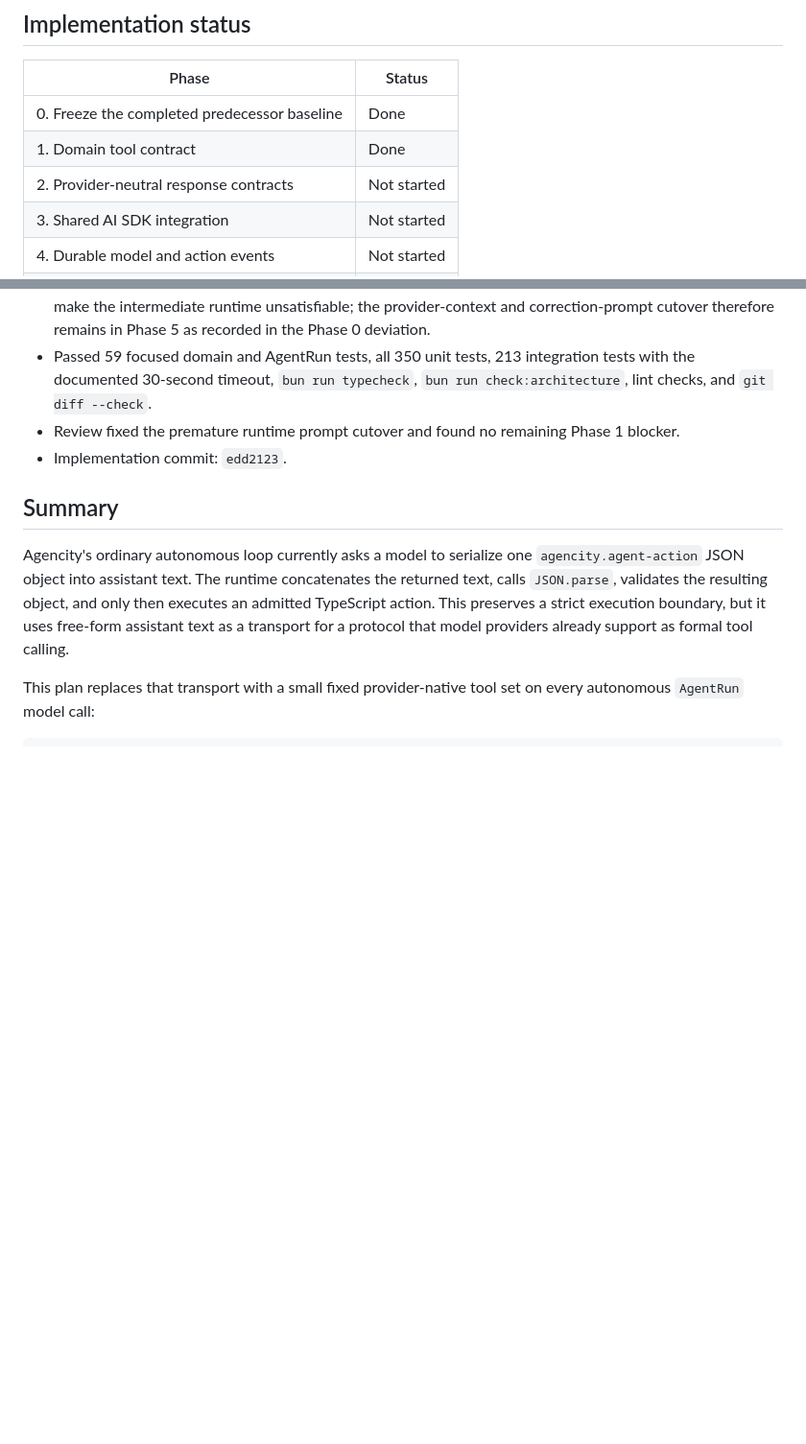
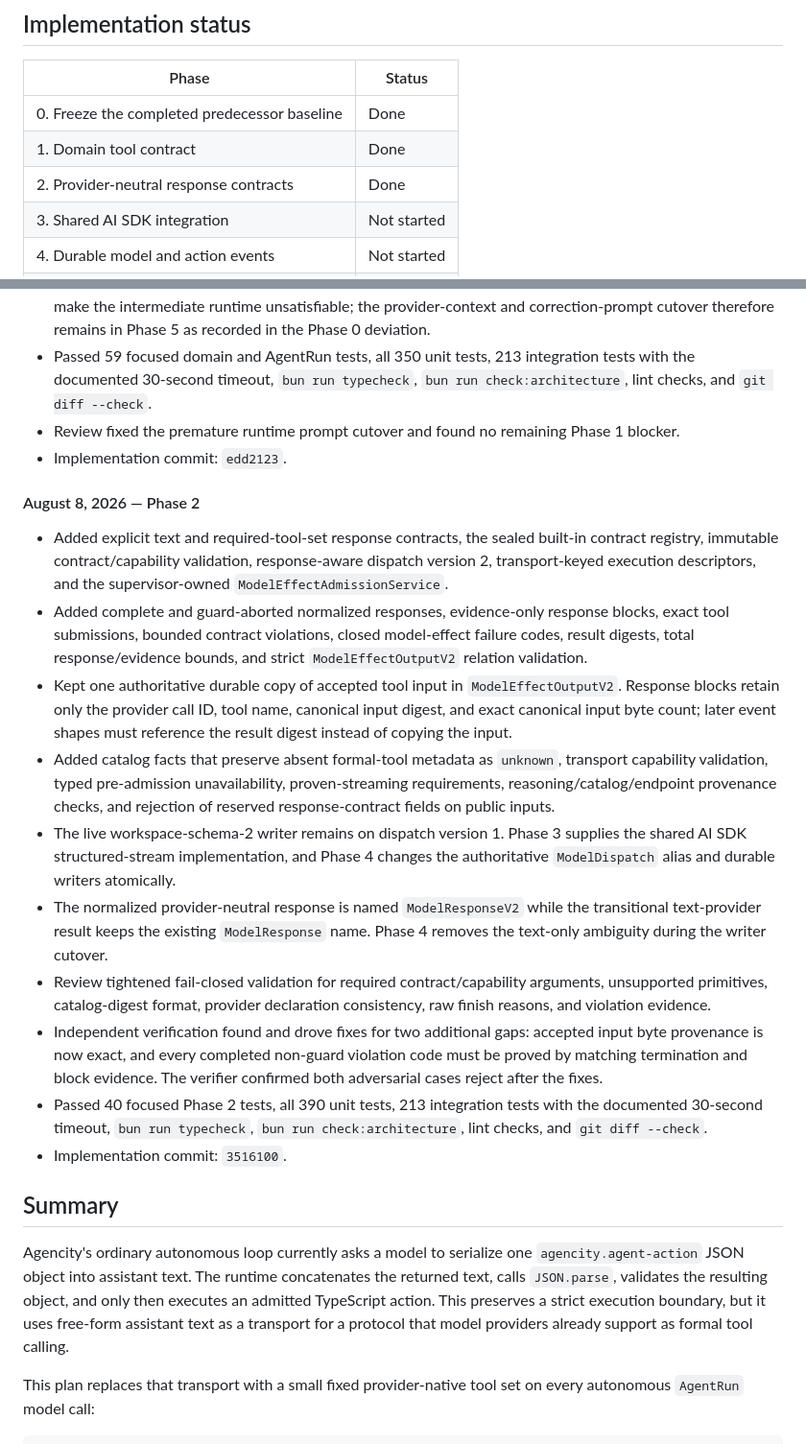
Before and after one commit to kousun12/agencity, a Markdown page: plans/2026-08-07-formal-model-tool-contracts-plan.md, 2 parts joined by grey strips. Shown at 96% size. Rendered like a GitHub page; blank space fills up the shorter version.

Commit message:
chore(plan): finalize formal-tools phase two
Record provider-neutral admission, independent verifier fixes, and the deferred schema-writer boundary before adapter integration.

Co-authored-by: Cursor <cursoragent@cursor.com>

```diff
--- a/plans/2026-08-07-formal-model-tool-contracts-plan.md
+++ b/plans/2026-08-07-formal-model-tool-contracts-plan.md
@@ -12,7 +12,7 @@
 | --- | --- |
 | 0. Freeze the completed predecessor baseline | Done |
 | 1. Domain tool contract | Done |
-| 2. Provider-neutral response contracts | Not started |
+| 2. Provider-neutral response contracts | Done |
 | 3. Shared AI SDK integration | Not started |
 | 4. Durable model and action events | Not started |
 | 5. AgentRun integration | Not started |
@@ -43,6 +43,19 @@
 - Passed 59 focused domain and AgentRun tests, all 350 unit tests, 213 integration tests with the documented 30-second timeout, `bun run typecheck`, `bun run check:architecture`, lint checks, and `git diff --check`.
 - Review fixed the premature runtime prompt cutover and found no remaining Phase 1 blocker.
 - Implementation commit: `edd2123`.
+
+#### August 8, 2026 — Phase 2
+
+- Added explicit text and required-tool-set response contracts, the sealed built-in contract registry, immutable contract/capability validation, response-aware dispatch version 2, transport-keyed execution descriptors, and the supervisor-owned `ModelEffectAdmissionService`.
+- Added complete and guard-aborted normalized responses, evidence-only response blocks, exact tool submissions, bounded contract violations, closed model-effect failure codes, result digests, total response/evidence bounds, and strict `ModelEffectOutputV2` relation validation.
+- Kept one authoritative durable copy of accepted tool input in `ModelEffectOutputV2`. Response blocks retain only the provider call ID, tool name, canonical input digest, and exact canonical input byte count; later event shapes must reference the result digest instead of copying the input.
+- Added catalog facts that preserve absent formal-tool metadata as `unknown`, transport capability validation, typed pre-admission unavailability, proven-streaming requirements, reasoning/catalog/endpoint provenance checks, and rejection of reserved response-contract fields on public inputs.
+- The live workspace-schema-2 writer remains on dispatch version 1. Phase 3 supplies the shared AI SDK structured-stream implementation, and Phase 4 changes the authoritative `ModelDispatch` alias and durable writers atomically.
+- The normalized provider-neutral response is named `ModelResponseV2` while the transitional text-provider result keeps the existing `ModelResponse` name. Phase 4 removes the text-only ambiguity during the writer cutover.
+- Review tightened fail-closed validation for required contract/capability arguments, unsupported primitives, catalog-digest format, provider declaration consistency, raw finish reasons, and violation evidence.
+- Independent verification found and drove fixes for two additional gaps: accepted input byte provenance is now exact, and every completed non-guard violation code must be proved by matching termination and block evidence. The verifier confirmed both adversarial cases reject after the fixes.
+- Passed 40 focused Phase 2 tests, all 390 unit tests, 213 integration tests with the documented 30-second timeout, `bun run typecheck`, `bun run check:architecture`, lint checks, and `git diff --check`.
+- Implementation commit: `3516100`.
 
 ## Summary
 
```
